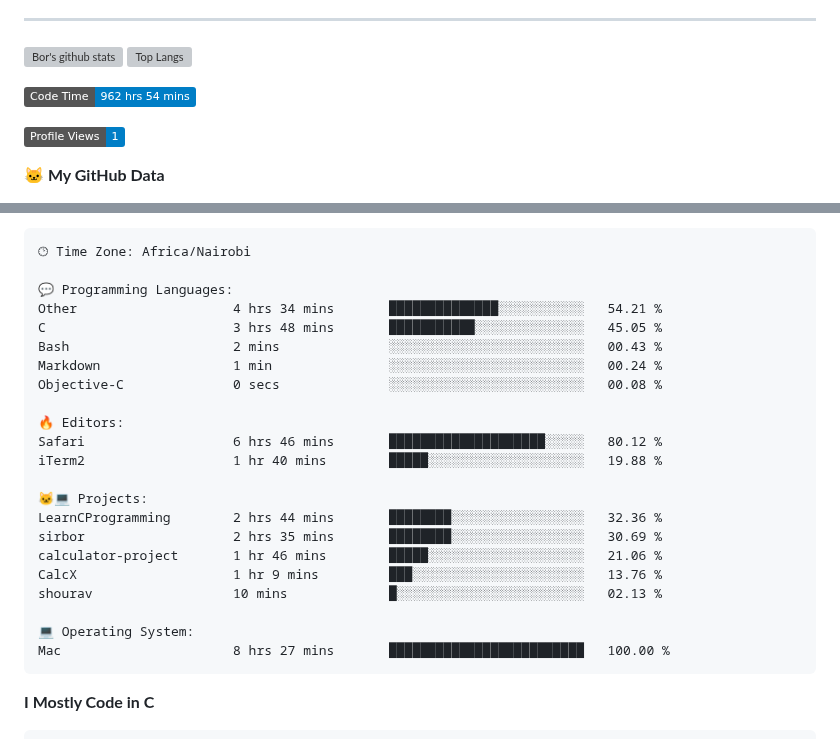
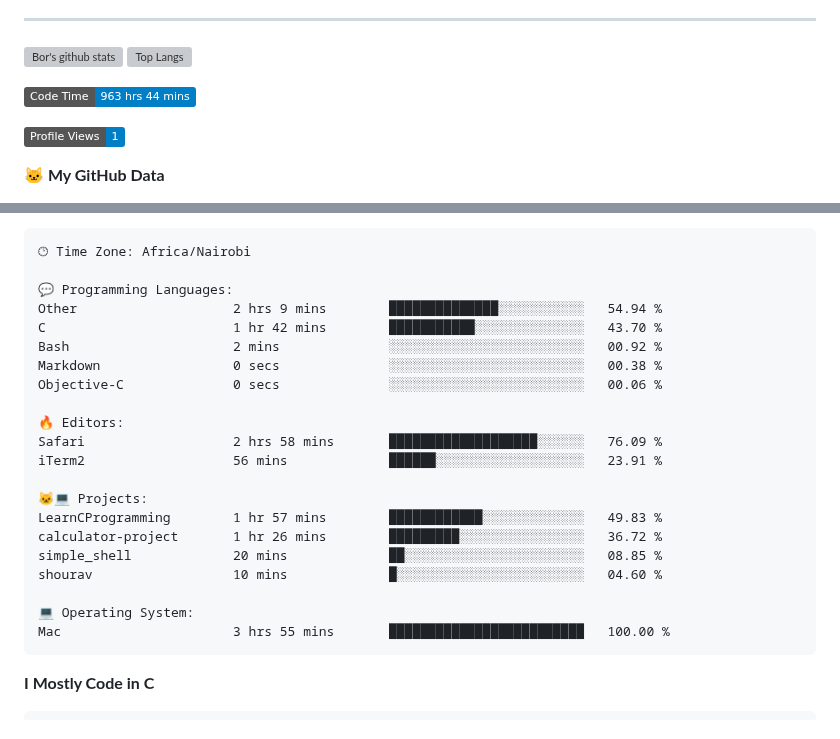
Before and after one commit to sirbor/Sirbor, a Markdown page: readme.md, 2 parts joined by grey strips. Rendered like a GitHub page; badges without logos; grey boxes are pictures that could not be loaded.

Commit message:
Updated with Dev Metrics

````diff
--- a/readme.md
+++ b/readme.md
@@ -22,7 +22,7 @@
 [![Top Langs](https://github-readme-stats.vercel.app/api/top-langs/?username=sirbor&theme=material-palenight&hide=Jupyter&layout=compact)](https://github.com/anuraghazra/github-readme-stats)
 
 <!--START_SECTION:waka-->
-![Code Time](http://img.shields.io/badge/Code%20Time-962%20hrs%2054%20mins-blue)
+![Code Time](http://img.shields.io/badge/Code%20Time-963%20hrs%2044%20mins-blue)
 
 ![Profile Views](http://img.shields.io/badge/Profile%20Views-1-blue)
 
@@ -65,25 +65,24 @@ Sunday                   4 commits           █░░░░░░░░░░
 🕑︎ Time Zone: Africa/Nairobi
 
 💬 Programming Languages:
-Other                    4 hrs 34 mins       ██████████████░░░░░░░░░░░   54.21 %
-C                        3 hrs 48 mins       ███████████░░░░░░░░░░░░░░   45.05 %
-Bash                     2 mins              ░░░░░░░░░░░░░░░░░░░░░░░░░   00.43 %
-Markdown                 1 min               ░░░░░░░░░░░░░░░░░░░░░░░░░   00.24 %
-Objective-C              0 secs              ░░░░░░░░░░░░░░░░░░░░░░░░░   00.08 %
+Other                    2 hrs 9 mins        ██████████████░░░░░░░░░░░   54.94 %
+C                        1 hr 42 mins        ███████████░░░░░░░░░░░░░░   43.70 %
+Bash                     2 mins              ░░░░░░░░░░░░░░░░░░░░░░░░░   00.92 %
+Markdown                 0 secs              ░░░░░░░░░░░░░░░░░░░░░░░░░   00.38 %
+Objective-C              0 secs              ░░░░░░░░░░░░░░░░░░░░░░░░░   00.06 %
 
 🔥 Editors:
-Safari                   6 hrs 46 mins       ████████████████████░░░░░   80.12 %
-iTerm2                   1 hr 40 mins        █████░░░░░░░░░░░░░░░░░░░░   19.88 %
+Safari                   2 hrs 58 mins       ███████████████████░░░░░░   76.09 %
+iTerm2                   56 mins             ██████░░░░░░░░░░░░░░░░░░░   23.91 %
 
 🐱‍💻 Projects:
-LearnCProgramming        2 hrs 44 mins       ████████░░░░░░░░░░░░░░░░░   32.36 %
-sirbor                   2 hrs 35 mins       ████████░░░░░░░░░░░░░░░░░   30.69 %
-calculator-project       1 hr 46 mins        █████░░░░░░░░░░░░░░░░░░░░   21.06 %
-CalcX                    1 hr 9 mins         ███░░░░░░░░░░░░░░░░░░░░░░   13.76 %
-shourav                  10 mins             █░░░░░░░░░░░░░░░░░░░░░░░░   02.13 %
+LearnCProgramming        1 hr 57 mins        ████████████░░░░░░░░░░░░░   49.83 %
+calculator-project       1 hr 26 mins        █████████░░░░░░░░░░░░░░░░   36.72 %
+simple_shell             20 mins             ██░░░░░░░░░░░░░░░░░░░░░░░   08.85 %
+shourav                  10 mins             █░░░░░░░░░░░░░░░░░░░░░░░░   04.60 %
 
 💻 Operating System:
-Mac                      8 hrs 27 mins       █████████████████████████   100.00 %
+Mac                      3 hrs 55 mins       █████████████████████████   100.00 %
 ```
 
 **I Mostly Code in C**
````
Also changed, not shown: other parts of readme.md (+1 -1 lines).
